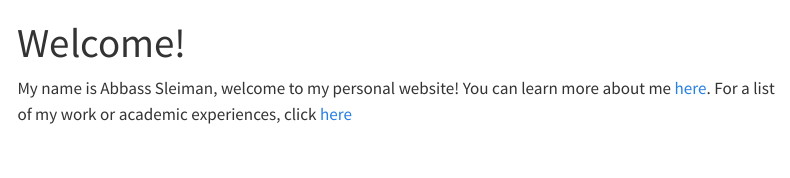
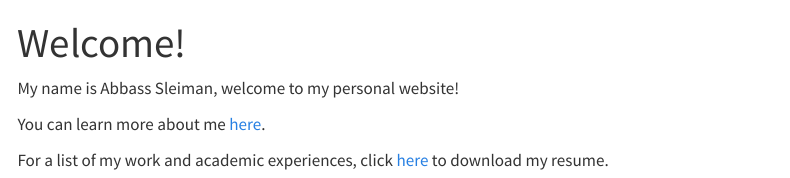
Before and after one commit to AbbassSleiman/Personal_Website, a Quarto document (index.qmd): the page in a window 1100 px wide, from its top. Rendered offline with R 4.5, knitr and Pandoc in place of Quarto, with nearby package versions; menus at the side of the page are left out.

Commit message:
Updated hyperlinks

```diff
--- a/index.qmd
+++ b/index.qmd
@@ -2,4 +2,8 @@
 title: "Welcome!"
 ---
 
-My name is Abbass Sleiman, welcome to my personal website! You can learn more about me [here](https://abbasssleiman.github.io/Personal_Website/about.html). For a list of my work or academic experiences, click [here]()
+My name is Abbass Sleiman, welcome to my personal website!
+
+You can learn more about me [here](https://abbasssleiman.github.io/Personal_Website/about.html).
+
+For a list of my work and academic experiences, click [here](https://github.com/AbbassSleiman/Personal_Website/raw/master/Resume.pdf) to download my resume.
```
Also changed, not shown: _quarto.yml (+1 -1 lines), docs/search.json, 1 other file.
